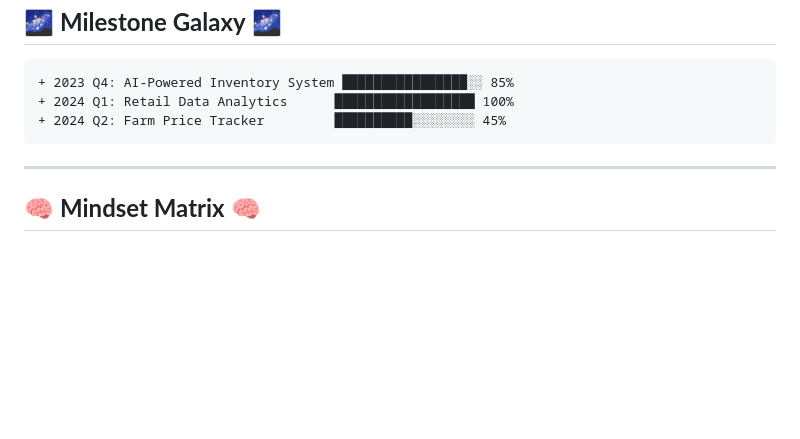
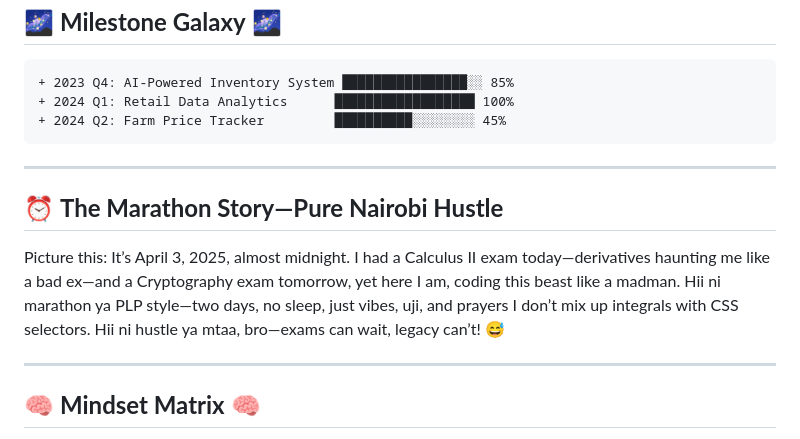
Before and after one commit to NGUGIKAMANU/Portfolio-Website, a Markdown page: README.md, the part around the change. GitHub-like rendering; blank space fills up the shorter version.

```diff
--- a/README.md
+++ b/README.md
@@ -84,6 +84,12 @@ Scroll, click, and soak in the vibes. No build steps needed—just pure HTML and
 
 ---
 
+## ⏰ **The Marathon Story—Pure Nairobi Hustle**
+
+Picture this: It’s April 3, 2025, almost midnight. I had a Calculus II exam today—derivatives haunting me like a bad ex—and a Cryptography exam tomorrow, yet here I am, coding this beast like a madman. Hii ni marathon ya PLP style—two days, no sleep, just vibes, uji, and prayers I don’t mix up integrals with CSS selectors. Hii ni hustle ya mtaa, bro—exams can wait, legacy can’t! 😅
+
+---
+
 ## 🧠 **Mindset Matrix** 🧠
 
 + ♟️ **Chess Principle #1:** Sacrifice pawns to capture queens
```
